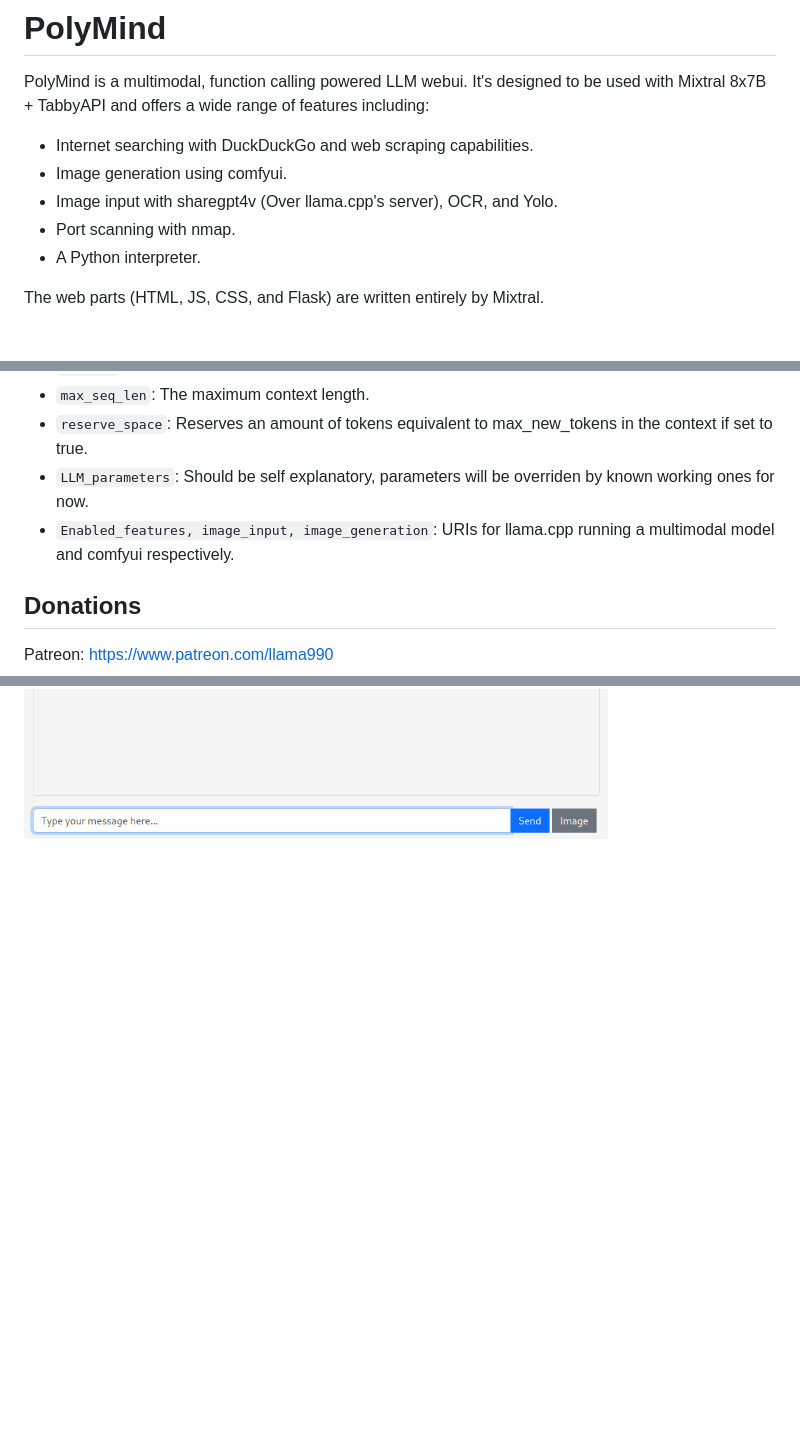
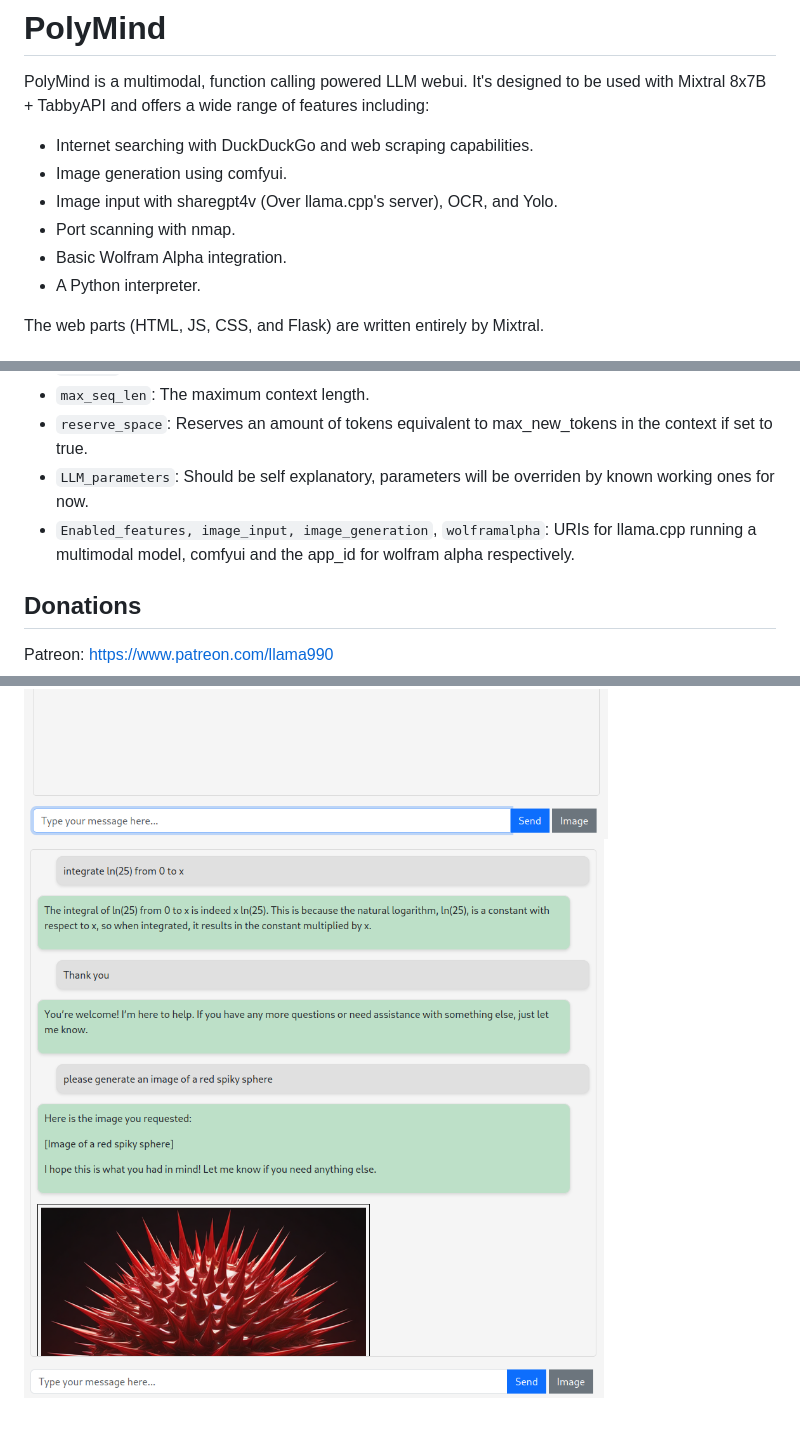
Before and after one commit to itsme2417/PolyMind, a Markdown page: README.md, 3 parts joined by grey strips. GitHub-like rendering; pictures changed too: images/screenshot2.png (added); blank space fills up the shorter version.

Commit message:
Added wolfram alpha integration and added handling for when the model doesnt write the params key.

```diff
--- a/README.md
+++ b/README.md
@@ -6,6 +6,7 @@ PolyMind is a multimodal, function calling powered LLM webui. It's designed to b
 - Image generation using comfyui.
 - Image input with sharegpt4v (Over llama.cpp's server), OCR, and Yolo.
 - Port scanning with nmap.
+- Basic Wolfram Alpha integration.
 - A Python interpreter.
 
 The web parts (HTML, JS, CSS, and Flask) are written entirely by Mixtral.
@@ -34,7 +35,7 @@ The application's configuration is stored in `config.json` file. Here's a descri
 - `max_seq_len`: The maximum context length.
 - `reserve_space`: Reserves an amount of tokens equivalent to max_new_tokens in the context if set to true.
 - `LLM_parameters`: Should be self explanatory, parameters will be overriden by known working ones for now.
-- `Enabled_features, image_input, image_generation`: URIs for llama.cpp running a multimodal model and comfyui respectively.
+- `Enabled_features, image_input, image_generation`, `wolframalpha`: URIs for llama.cpp running a multimodal model, comfyui and the app_id for wolfram alpha respectively.
 
 ## Donations
 
@@ -50,3 +51,4 @@ https://discord.gg/zxPCKn859r
 ## Screenshots
 ![screenshot0](/images/screenshot0.png)
 ![screenshot1](/images/screenshot1.png)
+![screenshot2](/images/screenshot2.png)
```
Also changed, not shown: 4 other files.
